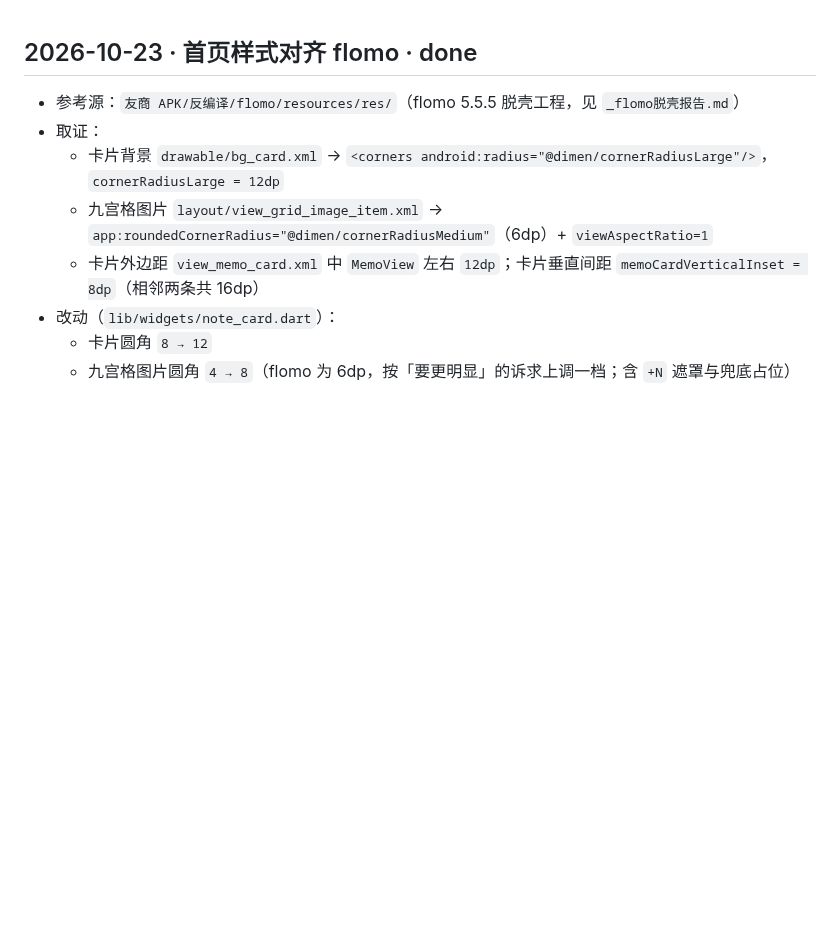
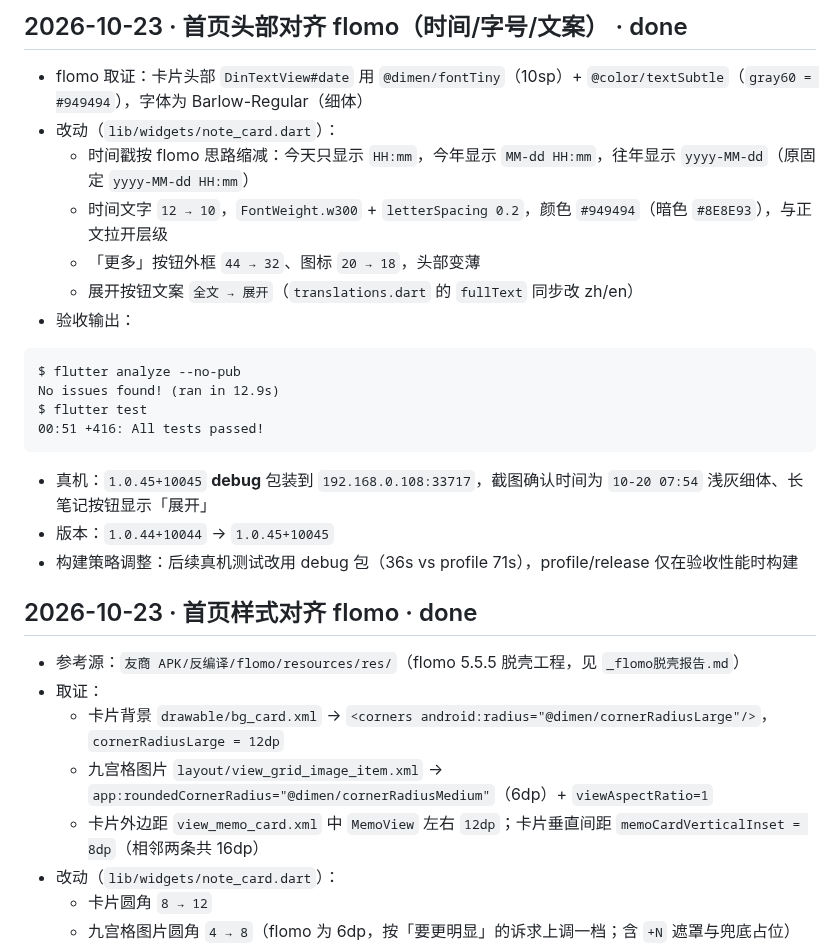
Before and after one commit to liudengxing/InkPaper, a Markdown page: PROGRESS.md, the part around the change. Drawn GitHub-style; blank space fills up the shorter version.

Commit message:
docs(progress): 记录首页头部对齐 flomo 与 debug 构建策略

````diff
--- a/PROGRESS.md
+++ b/PROGRESS.md
@@ -1,3 +1,22 @@
+## 2026-10-23 · 首页头部对齐 flomo（时间/字号/文案） · done
+
+- flomo 取证：卡片头部 `DinTextView#date` 用 `@dimen/fontTiny`（10sp）+ `@color/textSubtle`（`gray60 = #949494`），字体为 Barlow-Regular（细体）
+- 改动（`lib/widgets/note_card.dart`）：
+  - 时间戳按 flomo 思路缩减：今天只显示 `HH:mm`，今年显示 `MM-dd HH:mm`，往年显示 `yyyy-MM-dd`（原固定 `yyyy-MM-dd HH:mm`）
+  - 时间文字 `12 → 10`，`FontWeight.w300` + `letterSpacing 0.2`，颜色 `#949494`（暗色 `#8E8E93`），与正文拉开层级
+  - 「更多」按钮外框 `44 → 32`、图标 `20 → 18`，头部变薄
+  - 展开按钮文案 `全文 → 展开`（`translations.dart` 的 `fullText` 同步改 zh/en）
+- 验收输出：
+```
+$ flutter analyze --no-pub
+No issues found! (ran in 12.9s)
+$ flutter test
+00:51 +416: All tests passed!
+```
+- 真机：`1.0.45+10045` **debug** 包装到 `192.168.0.108:33717`，截图确认时间为 `10-20 07:54` 浅灰细体、长笔记按钮显示「展开」
+- 版本：`1.0.44+10044` → `1.0.45+10045`
+- 构建策略调整：后续真机测试改用 debug 包（36s vs profile 71s），profile/release 仅在验收性能时构建
+
 ## 2026-10-23 · 首页样式对齐 flomo · done
 
 - 参考源：`友商 APK/反编译/flomo/resources/res/`（flomo 5.5.5 脱壳工程，见 `_flomo脱壳报告.md`）
````
